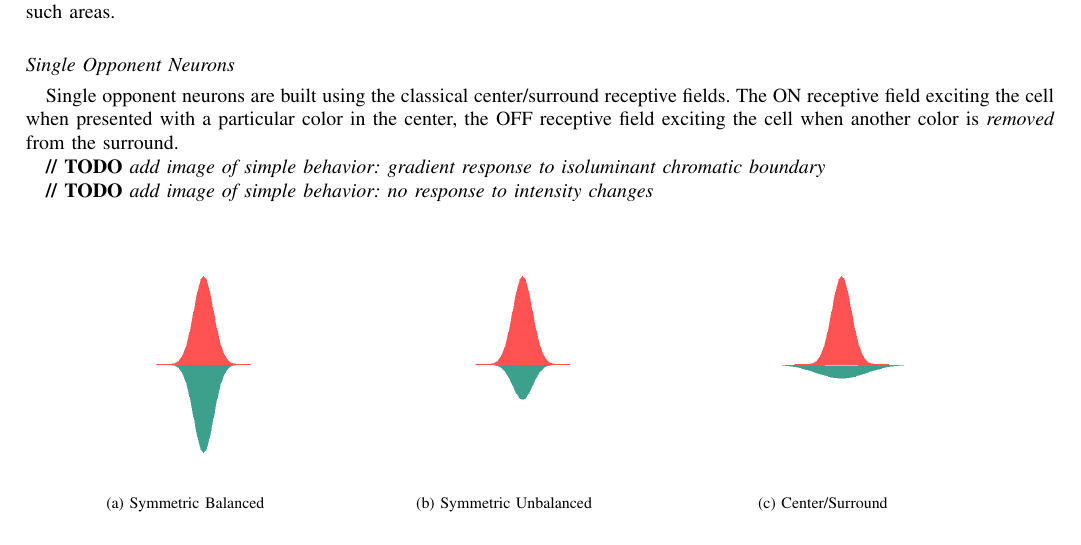
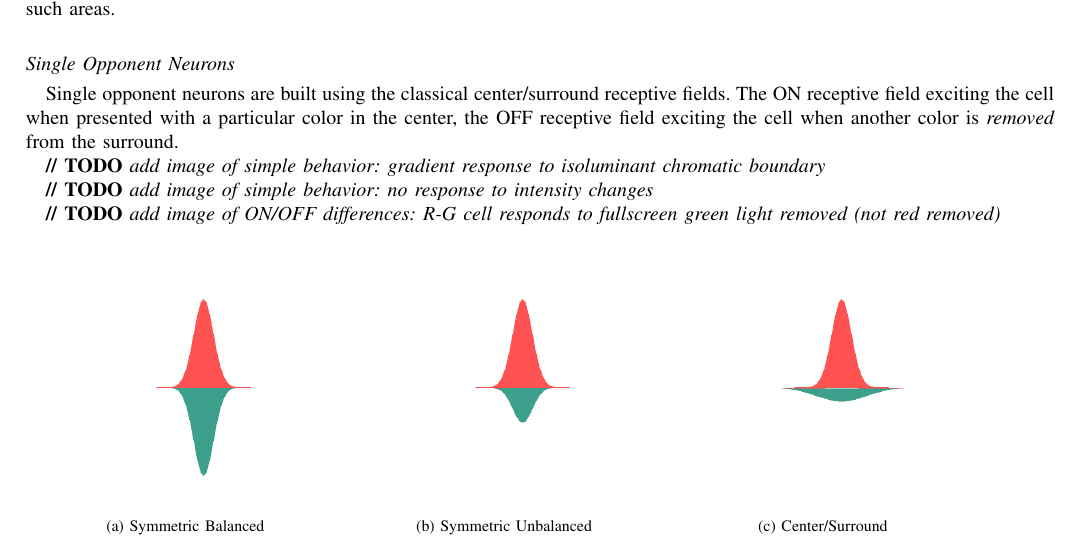
Before and after one commit to connollyst/color-induction-thesis, a LaTeX thesis (MasterThesis.tex): part of page 2 of 8, cut so that both start at the same text. Compiled offline with pdfLaTeX.

Commit message:
Added graphic suggestion

```diff
--- a/MasterThesis.tex
+++ b/MasterThesis.tex
@@ -483,6 +483,8 @@ Single opponent neurons are built using the classical center/surround receptive
 \textbf{// TODO} \textit{add image of simple behavior: gradient response to isoluminant chromatic boundary}
 
 \textbf{// TODO} \textit{add image of simple behavior: no response to intensity changes}
+
+\textbf{// TODO} \textit{add image of ON/OFF differences: R-G cell responds to fullscreen green light removed (not red removed)}
 
 \begin{figure}[H]
     \subfloat[Symmetric Balanced]  {\includegraphics[width=160pt]{rf_so_1}}
```
